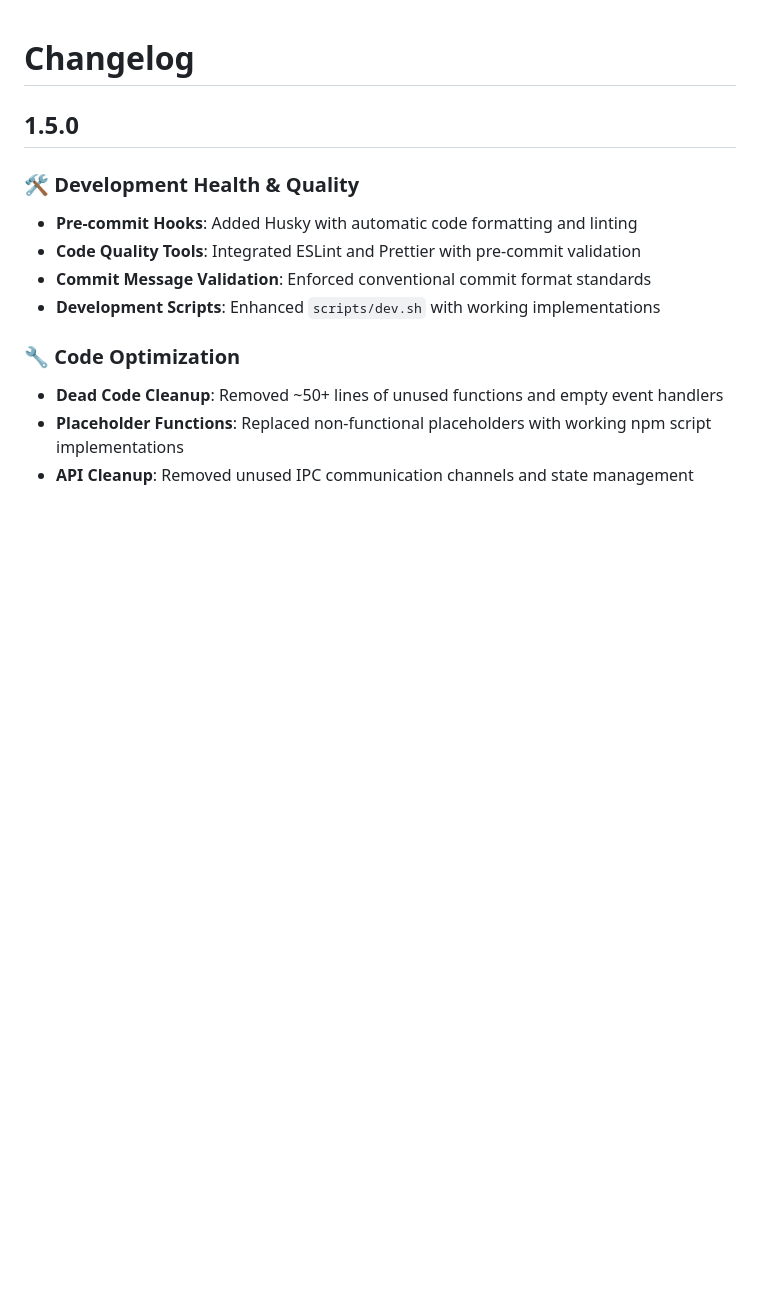
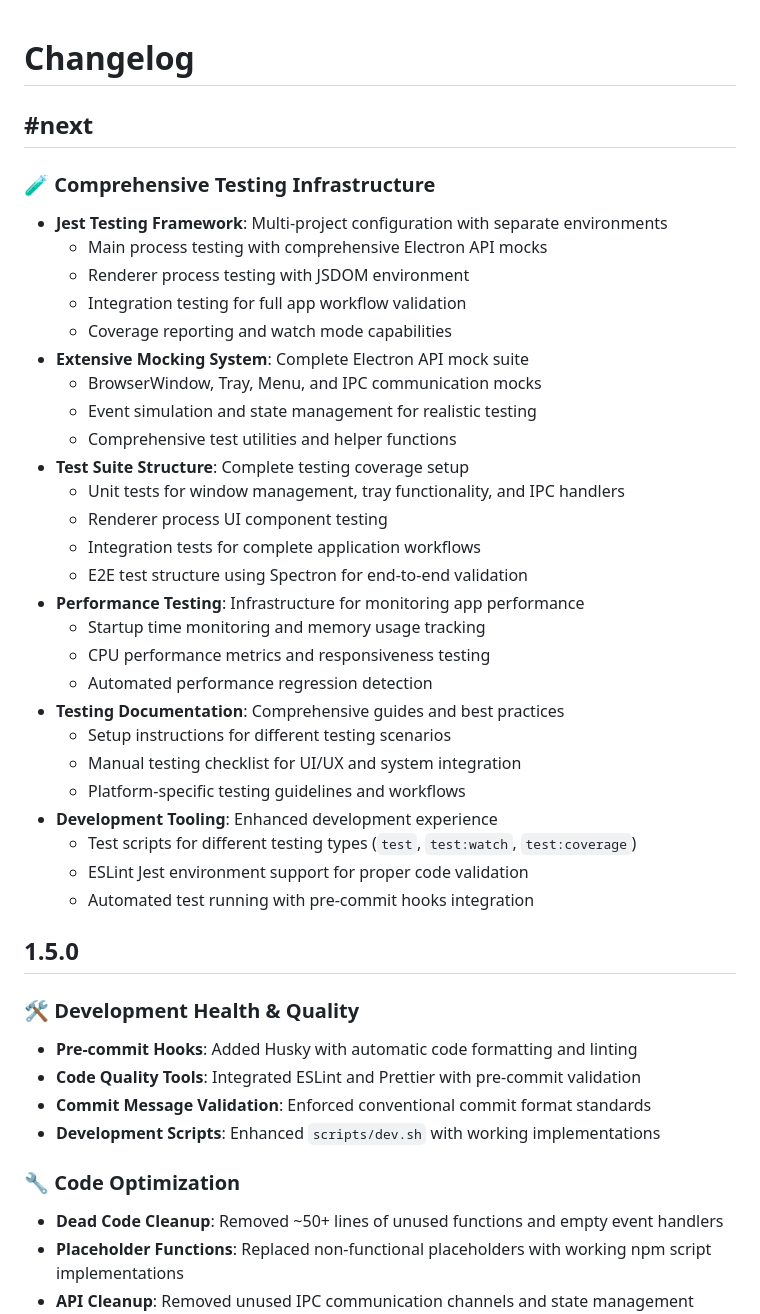
Before and after one commit to icaromh/gemini-tray-app, a Markdown page: CHANGELOG.md, the part around the change. Rendered like a GitHub page; blank space fills up the shorter version.

Commit message:
docs: Add comprehensive testing infrastructure to changelog
- Add #next section documenting Jest testing framework implementation
- Document extensive Electron API mocking system
- Include test suite structure for unit, integration, and E2E tests
- Document performance testing infrastructure
- Add testing documentation and development tooling improvements

```diff
--- a/CHANGELOG.md
+++ b/CHANGELOG.md
@@ -1,4 +1,35 @@
 # Changelog
+
+## #next
+
+### 🧪 Comprehensive Testing Infrastructure
+
+- **Jest Testing Framework**: Multi-project configuration with separate environments
+  - Main process testing with comprehensive Electron API mocks
+  - Renderer process testing with JSDOM environment
+  - Integration testing for full app workflow validation
+  - Coverage reporting and watch mode capabilities
+- **Extensive Mocking System**: Complete Electron API mock suite
+  - BrowserWindow, Tray, Menu, and IPC communication mocks
+  - Event simulation and state management for realistic testing
+  - Comprehensive test utilities and helper functions
+- **Test Suite Structure**: Complete testing coverage setup
+  - Unit tests for window management, tray functionality, and IPC handlers
+  - Renderer process UI component testing
+  - Integration tests for complete application workflows
+  - E2E test structure using Spectron for end-to-end validation
+- **Performance Testing**: Infrastructure for monitoring app performance
+  - Startup time monitoring and memory usage tracking
+  - CPU performance metrics and responsiveness testing
+  - Automated performance regression detection
+- **Testing Documentation**: Comprehensive guides and best practices
+  - Setup instructions for different testing scenarios
+  - Manual testing checklist for UI/UX and system integration
+  - Platform-specific testing guidelines and workflows
+- **Development Tooling**: Enhanced development experience
+  - Test scripts for different testing types (`test`, `test:watch`, `test:coverage`)
+  - ESLint Jest environment support for proper code validation
+  - Automated test running with pre-commit hooks integration
 
 ## 1.5.0
 
```
